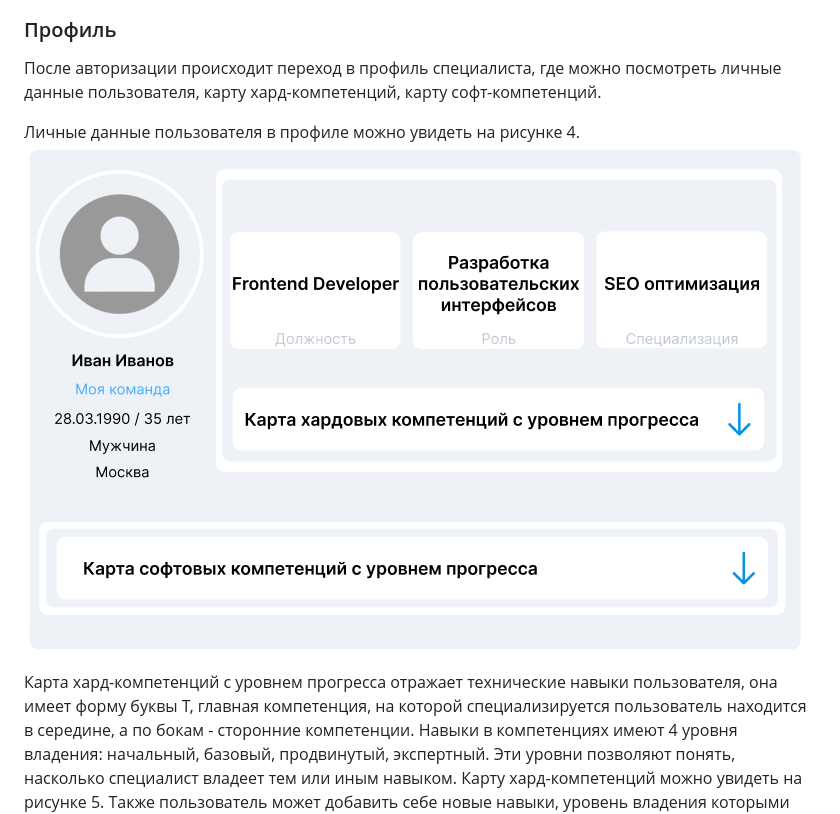
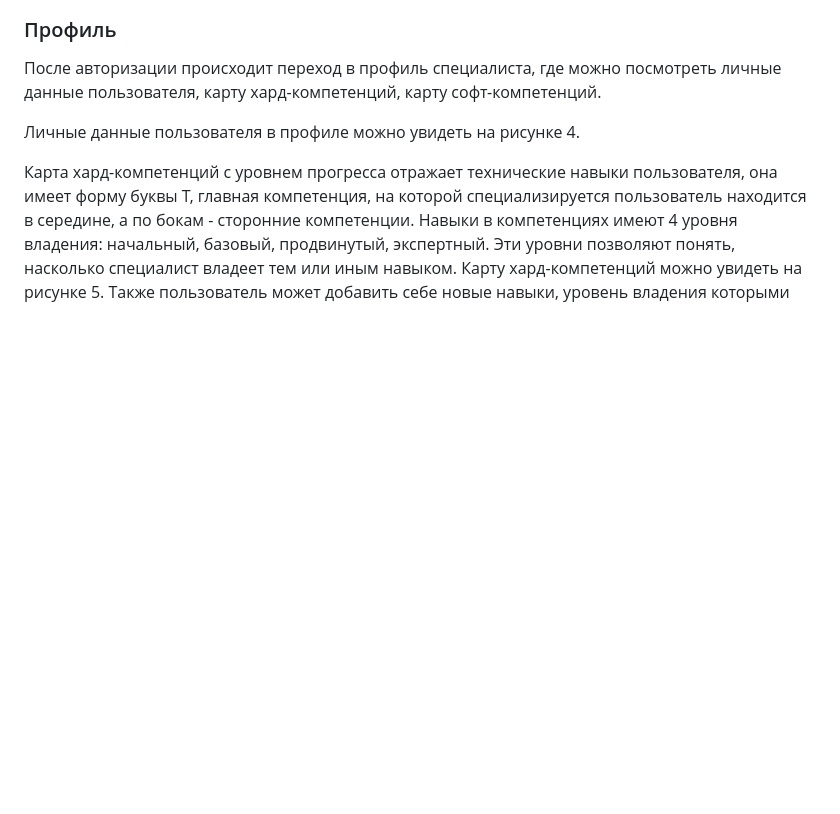
Before and after one commit to Markelych32/Specialist-IT-profile, a Markdown page: README.md, the part around the change. Drawn GitHub-style; blank space fills up the shorter version.

```diff
--- a/README.md
+++ b/README.md
@@ -26,7 +26,6 @@
 После авторизации происходит переход в профиль специалиста, где можно посмотреть личные данные пользователя, карту хард-компетенций, карту софт-компетенций.
 
 Личные данные пользователя в профиле можно увидеть на рисунке 4.
-![alt text](screenshots/image-6.png)
 
 Карта хард-компетенций с уровнем прогресса отражает технические навыки пользователя, она имеет форму буквы Т, главная компетенция, на которой специализируется пользователь находится в середине, а по бокам - сторонние компетенции. Навыки в компетенциях имеют 4 уровня владения: начальный, базовый, продвинутый, экспертный. Эти уровни позволяют понять, насколько специалист владеет тем или иным навыком. Карту хард-компетенций можно увидеть на рисунке 5. Также пользователь может добавить себе новые навыки, уровень владения которыми оценит менеджер его команды.
 ![alt text](screenshots/image-2.png)
```
